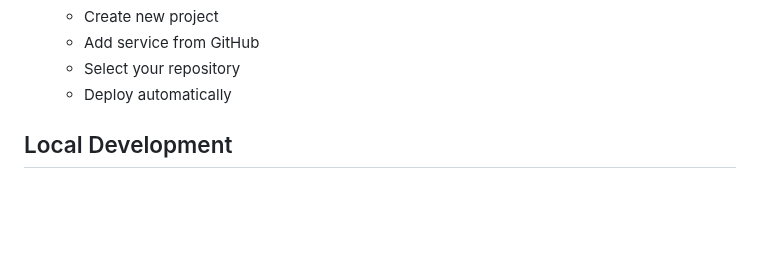
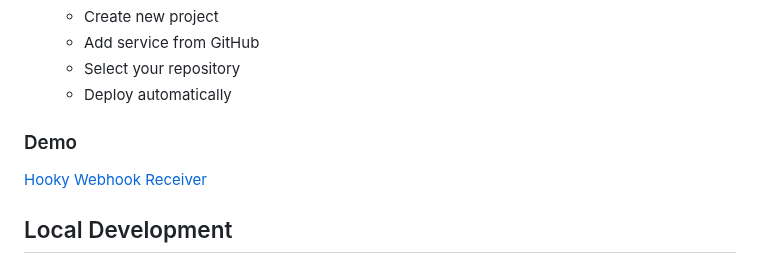
Before and after one commit to estellacoding/Hooky, a Markdown page: README.md, the part around the change. Rendered like a GitHub page; blank space fills up the shorter version.

```diff
--- a/README.md
+++ b/README.md
@@ -41,6 +41,9 @@ cd Hooky
    - Add service from GitHub
    - Select your repository
    - Deploy automatically
+
+### Demo
+[Hooky Webhook Receiver](https://hooky.zeabur.app/)
 
 ## Local Development
 **Note**: Most webhook providers require HTTPS endpoints and won't accept HTTP URLs. Local development with HTTP is only suitable for testing with tools like curl or Postman. For actual webhook integration, deploy to a cloud platform (like [Zeabur](https://zeabur.com/referral?referralCode=stelladai1028)) with HTTPS.
```
